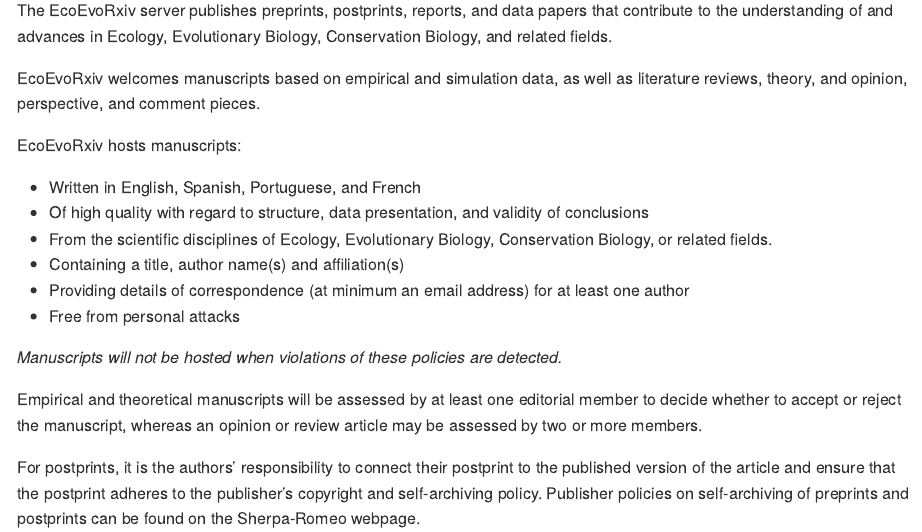
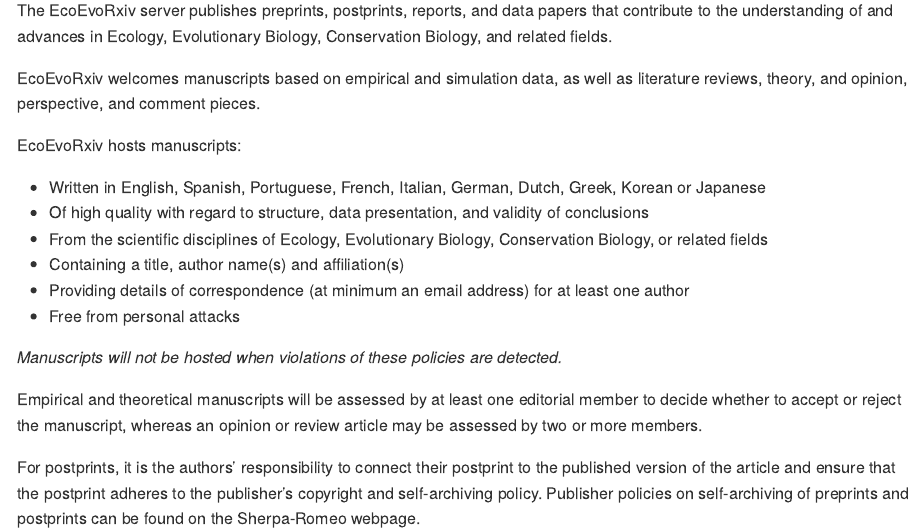
Before and after one commit to SORTEE/ecoevorxiv, an R Markdown document (03_policy.Rmd): the page in a window 1100 px wide, from 180 px down. The pictures show the output file docs/03_policy.md that the author committed with the source, drawn offline in the style of GitHub.

Commit message:
Add languages to policy section and remove printing of package load results in FAQ

```diff
--- a/03_policy.Rmd
+++ b/03_policy.Rmd
@@ -8,9 +8,9 @@
 
 EcoEvoRxiv hosts manuscripts:
 
- - Written in English, Spanish,  Portuguese, and French
+ - Written in English, Spanish, Portuguese, French, Italian, German, Dutch, Greek, Korean or Japanese
  - Of high quality with regard to structure, data presentation, and validity of conclusions
- - From the scientific disciplines of Ecology, Evolutionary Biology, Conservation Biology, or related fields.
+ - From the scientific disciplines of Ecology, Evolutionary Biology, Conservation Biology, or related fields
  - Containing a title, author name(s) and affiliation(s)
  - Providing details of  correspondence (at minimum an email address) for at least one author
  - Free from personal attacks
```
Also changed, not shown: 01_people.Rmd (+1 -1 lines), 02_FAQ.Rmd (+1 -1 lines), _main.rds, docs/01_people.md, docs/02_FAQ.md, docs/03_policy.md, docs/index.md, docs/search_index.json, 5 other files.
